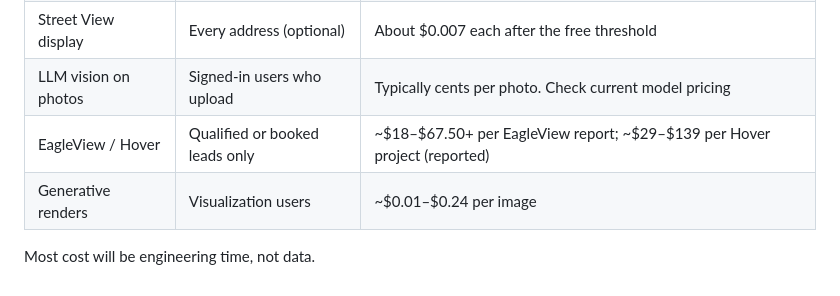
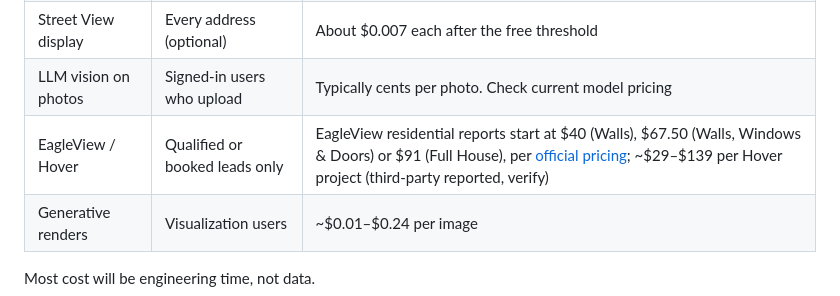
Before and after one commit to DOGECOIN87/curbquote, a Markdown page: docs/04-architecture-and-roadmap.md, the part around the change. Drawn GitHub-style.

```diff
--- a/docs/04-architecture-and-roadmap.md
+++ b/docs/04-architecture-and-roadmap.md
@@ -92,7 +92,7 @@ flowchart LR
 | Footprint + lidar | Every address | Free (open data). You pay only compute/storage |
 | Street View display | Every address (optional) | About $0.007 each after the free threshold |
 | LLM vision on photos | Signed-in users who upload | Typically cents per photo. Check current model pricing |
-| EagleView / Hover | Qualified or booked leads only | ~$18–$67.50+ per EagleView report; ~$29–$139 per Hover project (reported) |
+| EagleView / Hover | Qualified or booked leads only | EagleView residential reports start at $40 (Walls), $67.50 (Walls, Windows & Doors) or $91 (Full House), per [official pricing](https://www.eagleview.com/pricing/); ~$29–$139 per Hover project (third-party reported, verify) |
 | Generative renders | Visualization users | ~$0.01–$0.24 per image |
 
 Most cost will be engineering time, not data.
```
Also changed, not shown: README.md (+12 -1 lines), docs/01-data-sources.md (+1 -1 lines).
